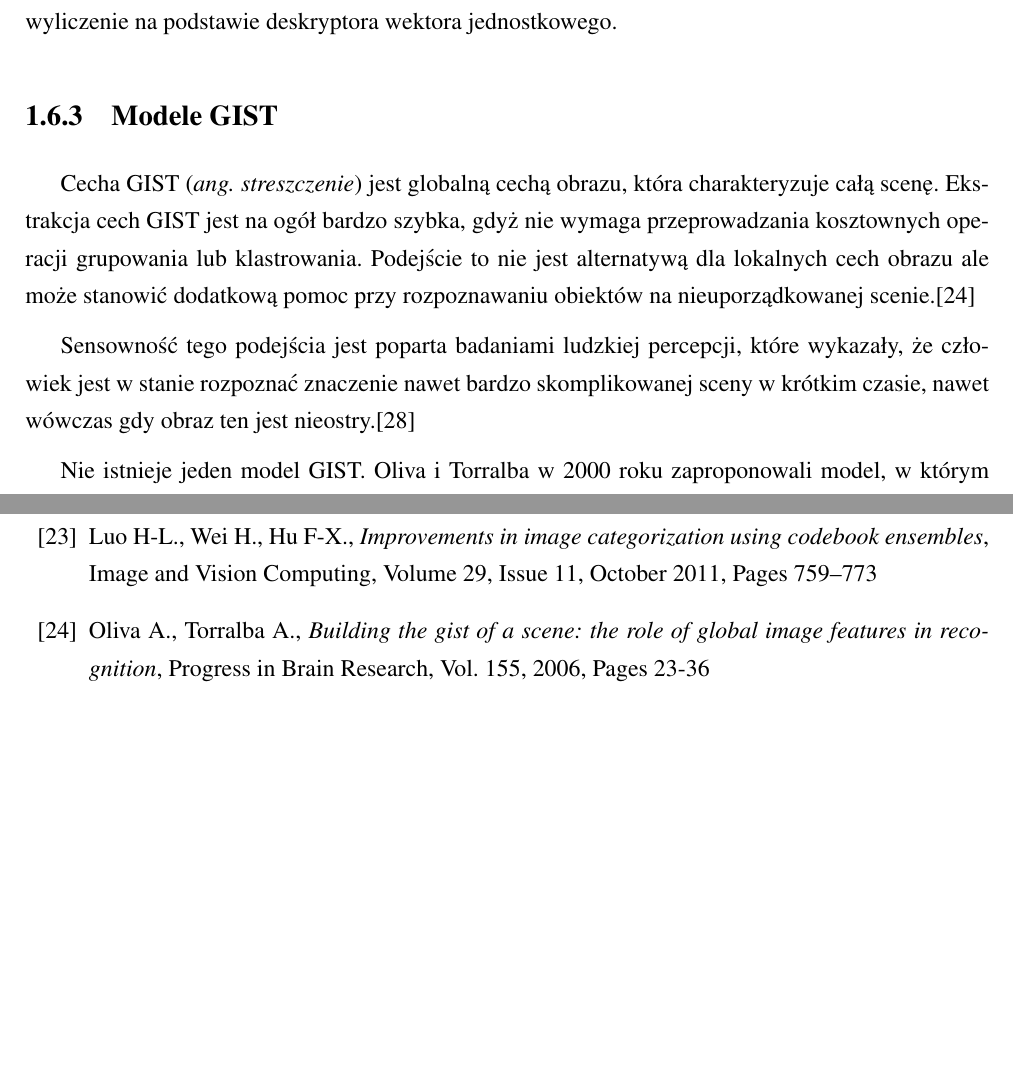
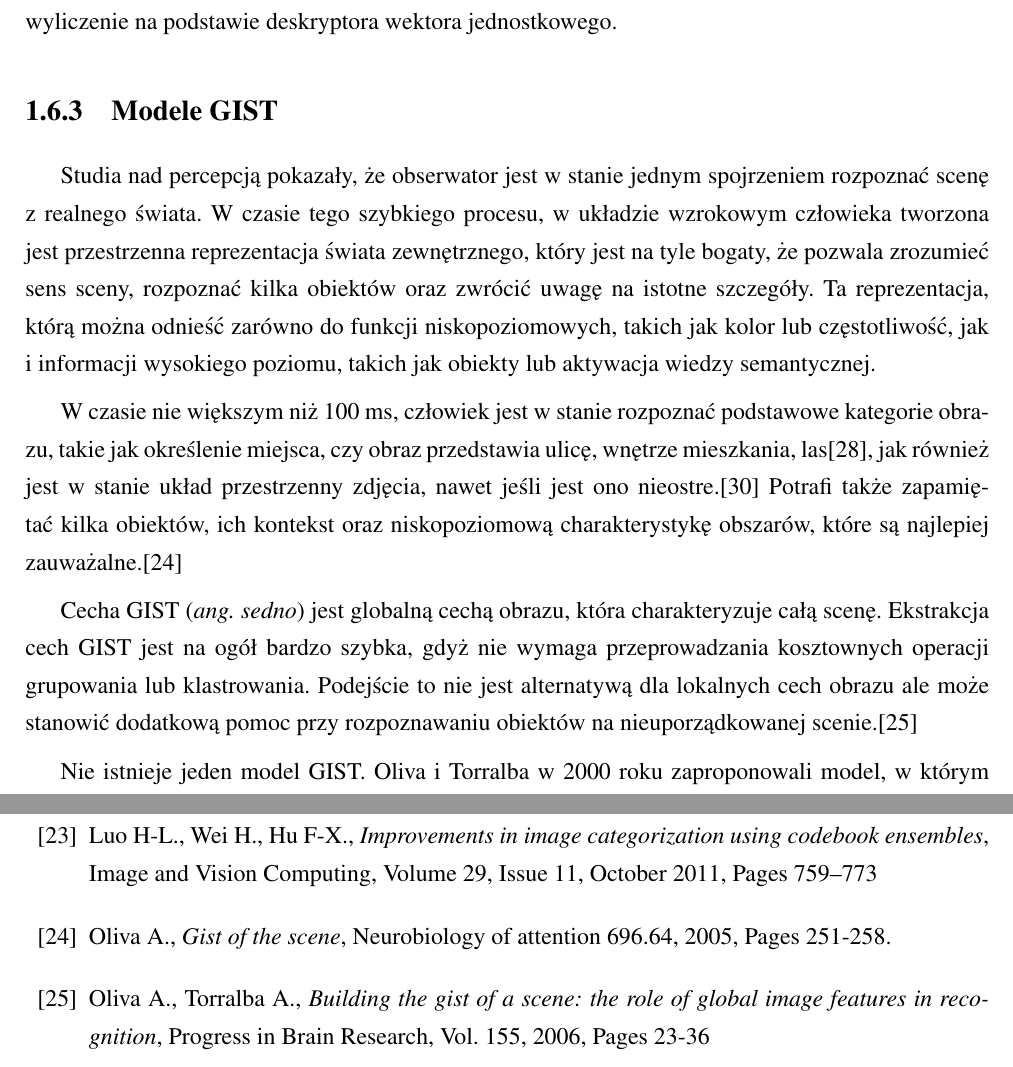
Before and after one commit to michalcichon/praca-magisterska, a LaTeX thesis (praca_magisterska.tex, which reads 01_podstawy_teoretyczne.tex, bibliography.tex): two parts of pages 25 and 38 of 41, joined at a grey line, cut so that both start at the same text, the shorter picture padded with empty space. Compiled offline with pdfLaTeX.

Commit message:
Ekstrakcja cech - GIST

```diff
--- a/01_podstawy_teoretyczne.tex
+++ b/01_podstawy_teoretyczne.tex
@@ -315,9 +315,11 @@ W rezultacie otrzymujemy wektor o długości równej 64. Odpowiedzi filtra Haara
 
 \subsection{Modele GIST}
 
-Cecha GIST (\emph{ang. streszczenie}) jest globalną cechą obrazu, która charakteryzuje całą scenę. Ekstrakcja cech GIST jest na ogół bardzo szybka, gdyż nie wymaga przeprowadzania kosztownych operacji grupowania lub klastrowania. Podejście to nie jest alternatywą dla lokalnych cech obrazu ale może stanowić dodatkową pomoc przy rozpoznawaniu obiektów na nieuporządkowanej scenie.\cite{OLIVA06}
+Studia nad percepcją pokazały, że obserwator jest w stanie jednym spojrzeniem rozpoznać scenę z realnego świata. W czasie tego szybkiego procesu, w układzie wzrokowym człowieka tworzona jest przestrzenna reprezentacja świata zewnętrznego, który jest na tyle bogaty, że pozwala zrozumieć sens sceny, rozpoznać kilka obiektów oraz zwrócić uwagę na istotne szczegóły. Ta reprezentacja, którą można odnieść zarówno do funkcji niskopoziomowych, takich jak kolor lub częstotliwość, jak i informacji wysokiego poziomu, takich jak obiekty lub aktywacja wiedzy semantycznej.
 
-Sensowność tego podejścia jest poparta badaniami ludzkiej percepcji, które wykazały, że człowiek jest w stanie rozpoznać znaczenie nawet bardzo skomplikowanej sceny w krótkim czasie, nawet wówczas gdy obraz ten jest nieostry.\cite{SCHYNS94}
+W czasie nie większym niż 100 ms, człowiek jest w stanie rozpoznać podstawowe kategorie obrazu, takie jak określenie miejsca, czy obraz przedstawia ulicę, wnętrze mieszkania, las\cite{POTTER76}, jak również jest w stanie układ przestrzenny zdjęcia, nawet jeśli jest ono nieostre.\cite{SCHYNS94} Potrafi także zapamiętać kilka obiektów, ich kontekst oraz niskopoziomową charakterystykę obszarów, które są najlepiej zauważalne.\cite{OLIVA05}
+
+Cecha GIST (\emph{ang. sedno}) jest globalną cechą obrazu, która charakteryzuje całą scenę. Ekstrakcja cech GIST jest na ogół bardzo szybka, gdyż nie wymaga przeprowadzania kosztownych operacji grupowania lub klastrowania. Podejście to nie jest alternatywą dla lokalnych cech obrazu ale może stanowić dodatkową pomoc przy rozpoznawaniu obiektów na nieuporządkowanej scenie.\cite{OLIVA06}
 
 Nie istnieje jeden model GIST. Oliva i Torralba w 2000 roku zaproponowali model, w którym rozkład przestrzenny widma został opisany przy pomocy okienkowej transformaty Fouriera (WFT), a następnie otrzymany wektor cech został zredukowany poprzez zastosowanie analizy głównych składowych (\emph{ang. PCA - Principal Component Analysis}).\cite{OLIVA00} Okienkowa transformata Fouriera została określona przy pomocy wzoru \ref{gist_wft}:
 \begin{equation}
--- a/bibliography.tex
+++ b/bibliography.tex
@@ -51,6 +50,8 @@
 
 \bibitem{LUO11} Luo H-L., Wei H., Hu F-X., \emph{Improvements in image categorization using codebook ensembles}, Image and Vision Computing, Volume 29, Issue 11, October 2011, Pages 759–773
 
+\bibitem{OLIVA05} Oliva A., \emph{Gist of the scene}, Neurobiology of attention 696.64, 2005, Pages 251-258.
+
 \bibitem{OLIVA06} Oliva A., Torralba A., \emph{Building the gist of a scene: the role of global image features in recognition}, Progress in Brain Research, Vol. 155, 2006, Pages 23-36
 
 \bibitem{OLIVA00} Oliva A., Torralba A., \emph{Modeling the Shape of the Scene: A Holistic Representation of the Spatial Envelope}, International Journal of Computer Vision, May 2001, Volume 42, Issue 3, pp 145-175
```
Also changed, not shown: bibliography.tex (3 more changed lines).
